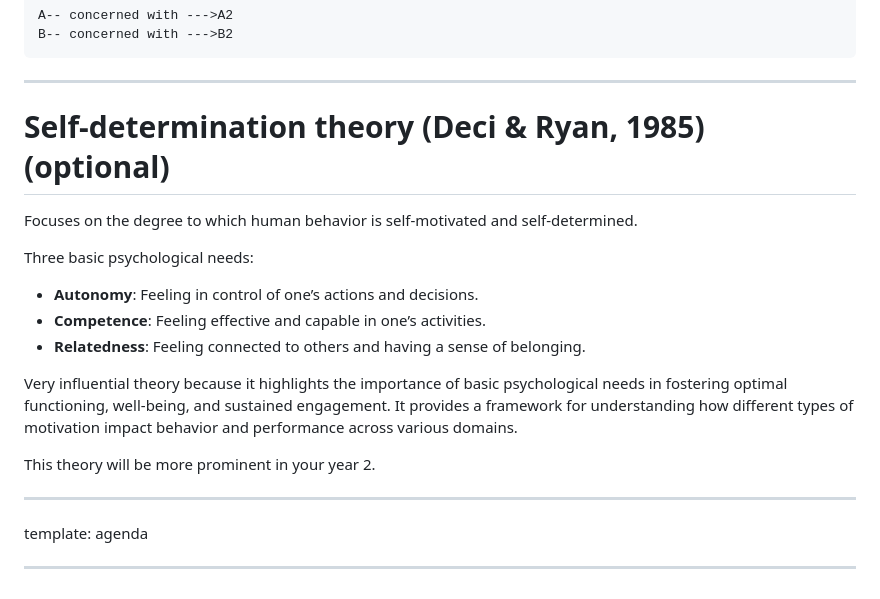
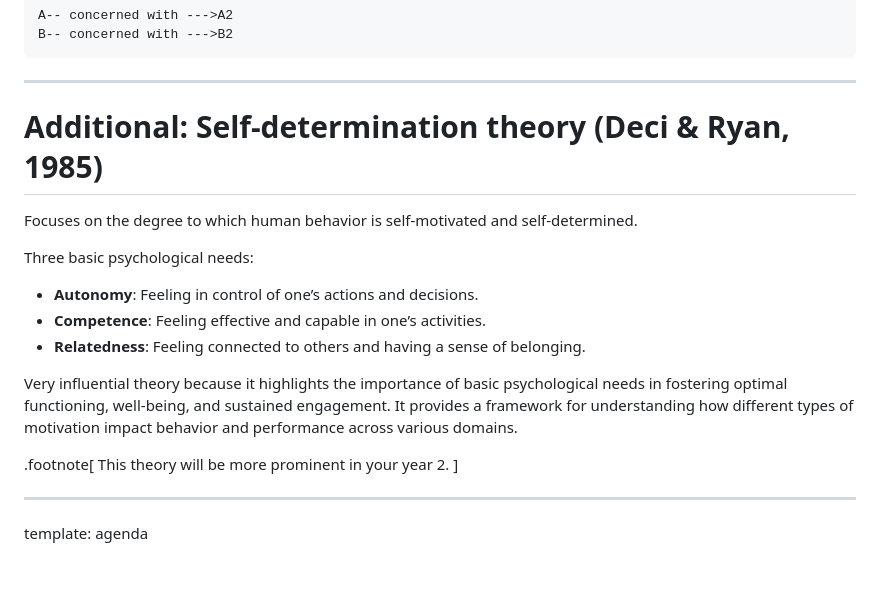
Before and after one commit to GermanoGallicchio/learning, a Markdown page: JXHC_1055/02.md, the part around one of its changes. Rendered like a GitHub page.

```diff
--- a/JXHC_1055/02.md
+++ b/JXHC_1055/02.md
@@ -463,7 +491,7 @@ flowchart LR
 
 ---
 
-# Self-determination theory (Deci & Ryan, 1985) (optional)
+# Additional: Self-determination theory (Deci & Ryan, 1985)
 
 Focuses on the degree to which human behavior is self-motivated and self-determined.
 
@@ -474,10 +502,9 @@ Three basic psychological needs:
 
 Very influential theory because it highlights the importance of basic psychological needs in fostering optimal functioning, well-being, and sustained engagement. It provides a framework for understanding how different types of motivation impact behavior and performance across various domains.
 
+.footnote[
 This theory will be more prominent in your year 2.
+]
 
 ---
 template: agenda
-
-
----
```
Also changed, not shown: other parts of JXHC_1055/02.md (+67 -39 lines).
